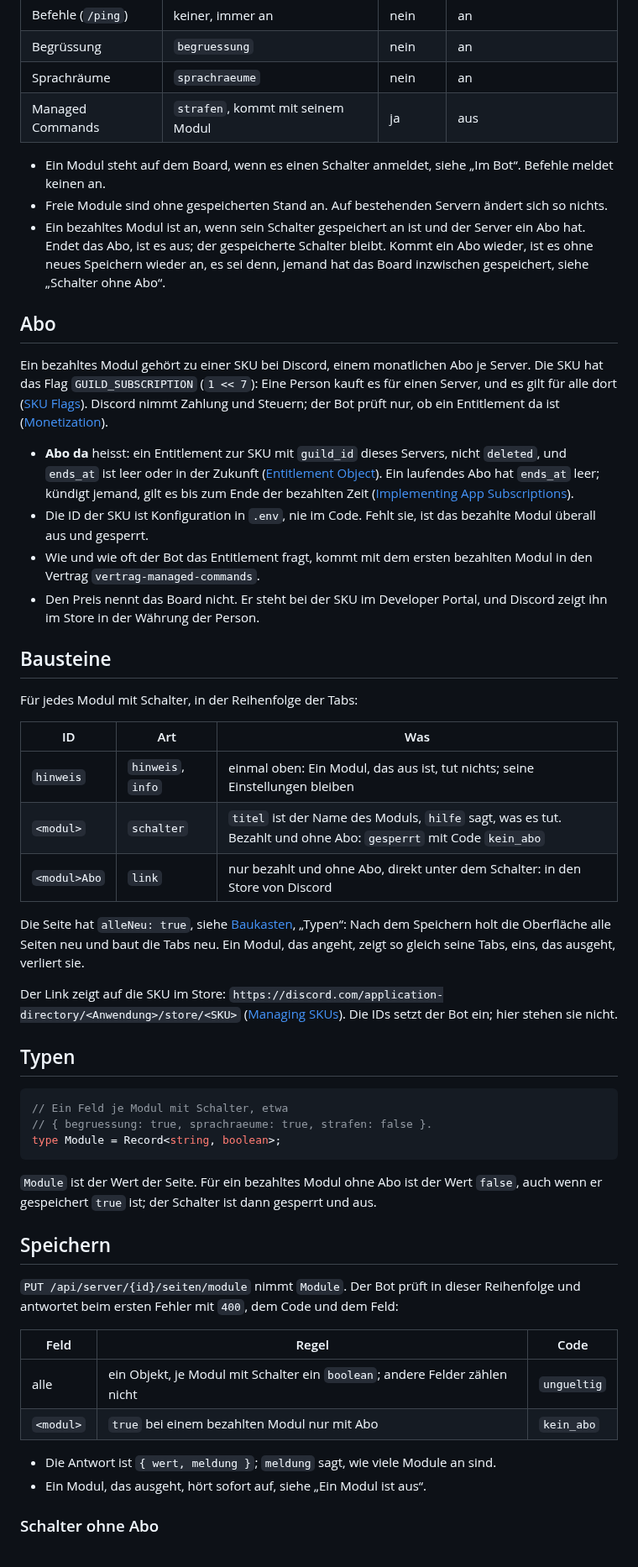
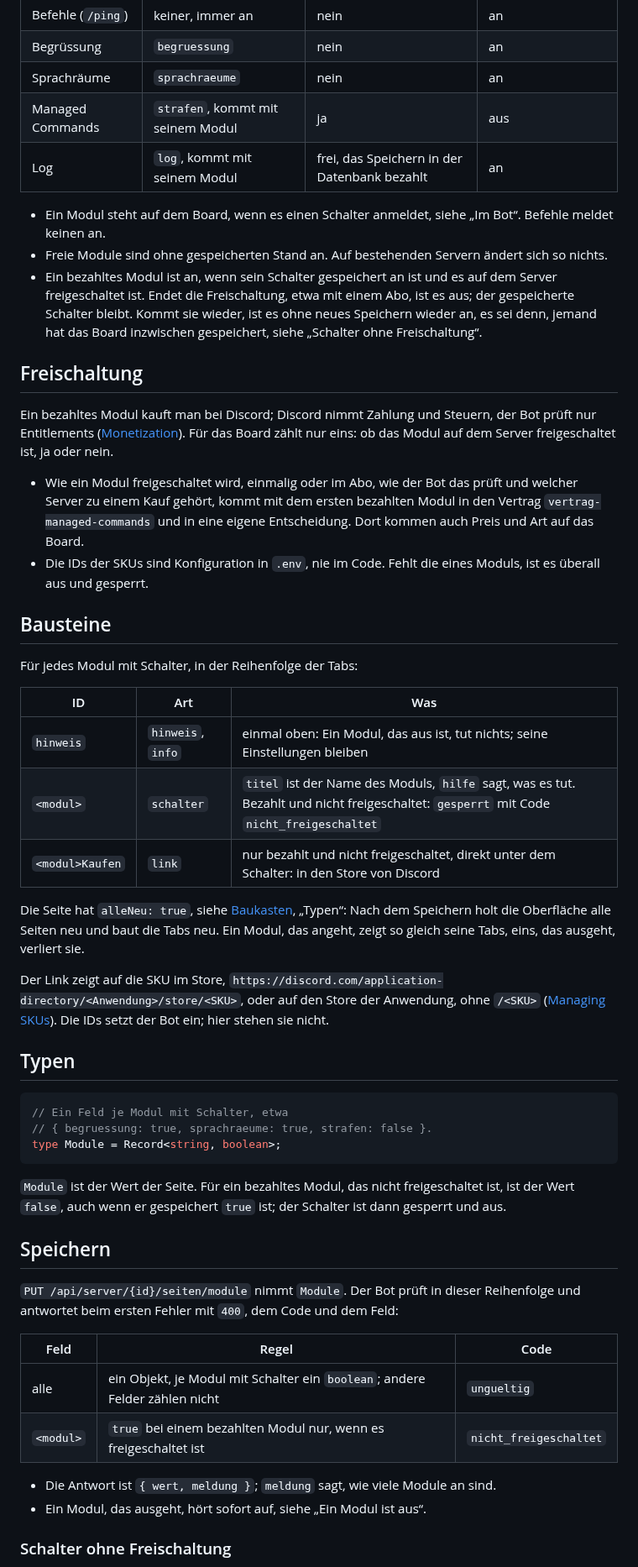
Before and after one commit to VonNekyia/discord-bot, a Markdown page: docs/schnittstelle/module.md, the part around one of its changes. Shown at 84% size. Rendered like a GitHub page.

````diff
--- a/docs/schnittstelle/module.md
+++ b/docs/schnittstelle/module.md
@@ -28,38 +28,32 @@ Fehlerformat und Grenzen gelten wie im Baukasten und in
 | Begrüssung | `begruessung` | nein | an |
 | Sprachräume | `sprachraeume` | nein | an |
 | Managed Commands | `strafen`, kommt mit seinem Modul | ja | aus |
+| Log | `log`, kommt mit seinem Modul | frei, das Speichern in der Datenbank bezahlt | an |
 
 - Ein Modul steht auf dem Board, wenn es einen Schalter anmeldet, siehe
   „Im Bot“. Befehle meldet keinen an.
 - Freie Module sind ohne gespeicherten Stand an. Auf bestehenden Servern
   ändert sich so nichts.
 - Ein bezahltes Modul ist an, wenn sein Schalter gespeichert an ist und
-  der Server ein Abo hat. Endet das Abo, ist es aus; der gespeicherte
-  Schalter bleibt. Kommt ein Abo wieder, ist es ohne neues Speichern
-  wieder an, es sei denn, jemand hat das Board inzwischen gespeichert,
-  siehe „Schalter ohne Abo“.
+  es auf dem Server freigeschaltet ist. Endet die Freischaltung, etwa mit
+  einem Abo, ist es aus; der gespeicherte Schalter bleibt. Kommt sie
+  wieder, ist es ohne neues Speichern wieder an, es sei denn, jemand hat
+  das Board inzwischen gespeichert, siehe „Schalter ohne Freischaltung“.
 
-## Abo
+## Freischaltung
 
-Ein bezahltes Modul gehört zu einer SKU bei Discord, einem monatlichen Abo
-je Server. Die SKU hat das Flag `GUILD_SUBSCRIPTION` (`1 << 7`): Eine
-Person kauft es für einen Server, und es gilt für alle dort
-([SKU Flags](https://docs.discord.com/developers/resources/sku#sku-object-sku-flags)).
-Discord nimmt Zahlung und Steuern; der Bot prüft nur, ob ein Entitlement
-da ist ([Monetization](https://docs.discord.com/developers/monetization/overview)).
+Ein bezahltes Modul kauft man bei Discord; Discord nimmt Zahlung und
+Steuern, der Bot prüft nur Entitlements
+([Monetization](https://docs.discord.com/developers/monetization/overview)).
+Für das Board zählt nur eins: ob das Modul auf dem Server freigeschaltet
+ist, ja oder nein.
 
-- **Abo da** heisst: ein Entitlement zur SKU mit `guild_id` dieses
-  Servers, nicht `deleted`, und `ends_at` ist leer oder in der Zukunft
-  ([Entitlement Object](https://docs.discord.com/developers/resources/entitlement#entitlement-object)).
-  Ein laufendes Abo hat `ends_at` leer; kündigt jemand, gilt es bis zum
-  Ende der bezahlten Zeit
-  ([Implementing App Subscriptions](https://docs.discord.com/developers/monetization/implementing-app-subscriptions)).
-- Die ID der SKU ist Konfiguration in `.env`, nie im Code. Fehlt sie, ist
-  das bezahlte Modul überall aus und gesperrt.
-- Wie und wie oft der Bot das Entitlement fragt, kommt mit dem ersten
-  bezahlten Modul in den Vertrag `vertrag-managed-commands`.
-- Den Preis nennt das Board nicht. Er steht bei der SKU im Developer
-  Portal, und Discord zeigt ihn im Store in der Währung der Person.
+- Wie ein Modul freigeschaltet wird, einmalig oder im Abo, wie der Bot
+  das prüft und welcher Server zu einem Kauf gehört, kommt mit dem ersten
+  bezahlten Modul in den Vertrag `vertrag-managed-commands` und in eine
+  eigene Entscheidung. Dort kommen auch Preis und Art auf das Board.
+- Die IDs der SKUs sind Konfiguration in `.env`, nie im Code. Fehlt die
+  eines Moduls, ist es überall aus und gesperrt.
 
 ## Bausteine
 
@@ -68,16 +62,17 @@ Für jedes Modul mit Schalter, in der Reihenfolge der Tabs:
 | ID | Art | Was |
 |---|---|---|
 | `hinweis` | `hinweis`, `info` | einmal oben: Ein Modul, das aus ist, tut nichts; seine Einstellungen bleiben |
-| `<modul>` | `schalter` | `titel` ist der Name des Moduls, `hilfe` sagt, was es tut. Bezahlt und ohne Abo: `gesperrt` mit Code `kein_abo` |
-| `<modul>Abo` | `link` | nur bezahlt und ohne Abo, direkt unter dem Schalter: in den Store von Discord |
+| `<modul>` | `schalter` | `titel` ist der Name des Moduls, `hilfe` sagt, was es tut. Bezahlt und nicht freigeschaltet: `gesperrt` mit Code `nicht_freigeschaltet` |
+| `<modul>Kaufen` | `link` | nur bezahlt und nicht freigeschaltet, direkt unter dem Schalter: in den Store von Discord |
 
 Die Seite hat `alleNeu: true`, siehe [Baukasten](baukasten.md), „Typen“:
 Nach dem Speichern holt die Oberfläche alle Seiten neu und baut die Tabs
 neu. Ein Modul, das angeht, zeigt so gleich seine Tabs, eins, das ausgeht,
 verliert sie.
 
-Der Link zeigt auf die SKU im Store:
-`https://discord.com/application-directory/<Anwendung>/store/<SKU>`
+Der Link zeigt auf die SKU im Store,
+`https://discord.com/application-directory/<Anwendung>/store/<SKU>`, oder
+auf den Store der Anwendung, ohne `/<SKU>`
 ([Managing SKUs](https://docs.discord.com/developers/monetization/managing-skus)).
 Die IDs setzt der Bot ein; hier stehen sie nicht.
 
@@ -89,7 +84,8 @@ Die IDs setzt der Bot ein; hier stehen sie nicht.
 type Module = Record<string, boolean>;
 ```
 
-`Module` ist der Wert der Seite. Für ein bezahltes Modul ohne Abo ist der
+`Module` ist der Wert der Seite. Für ein bezahltes Modul, das nicht
+freigeschaltet ist, ist der
 Wert `false`, auch wenn er gespeichert `true` ist; der Schalter ist dann
 gesperrt und aus.
 
@@ -102,12 +98,12 @@ Feld:
 | Feld | Regel | Code |
 |---|---|---|
 | alle | ein Objekt, je Modul mit Schalter ein `boolean`; andere Felder zählen nicht | `ungueltig` |
-| `<modul>` | `true` bei einem bezahlten Modul nur mit Abo | `kein_abo` |
+| `<modul>` | `true` bei einem bezahlten Modul nur, wenn es freigeschaltet ist | `nicht_freigeschaltet` |
 
 - Die Antwort ist `{ wert, meldung }`; `meldung` sagt, wie viele Module an
   sind.
 - Ein Modul, das ausgeht, hört sofort auf, siehe „Ein Modul ist aus“.
 
-### Schalter ohne Abo
+### Schalter ohne Freischaltung
 
 Ein gesperrter Schalter ist in der Oberfläche aus und geht mit `false` in
````
Also changed, not shown: other parts of docs/schnittstelle/module.md (+5 -5 lines), docs/entscheidungen/0019-module-an-und-aus.md (+15 -12 lines), docs/index.md (+2 -2 lines).
